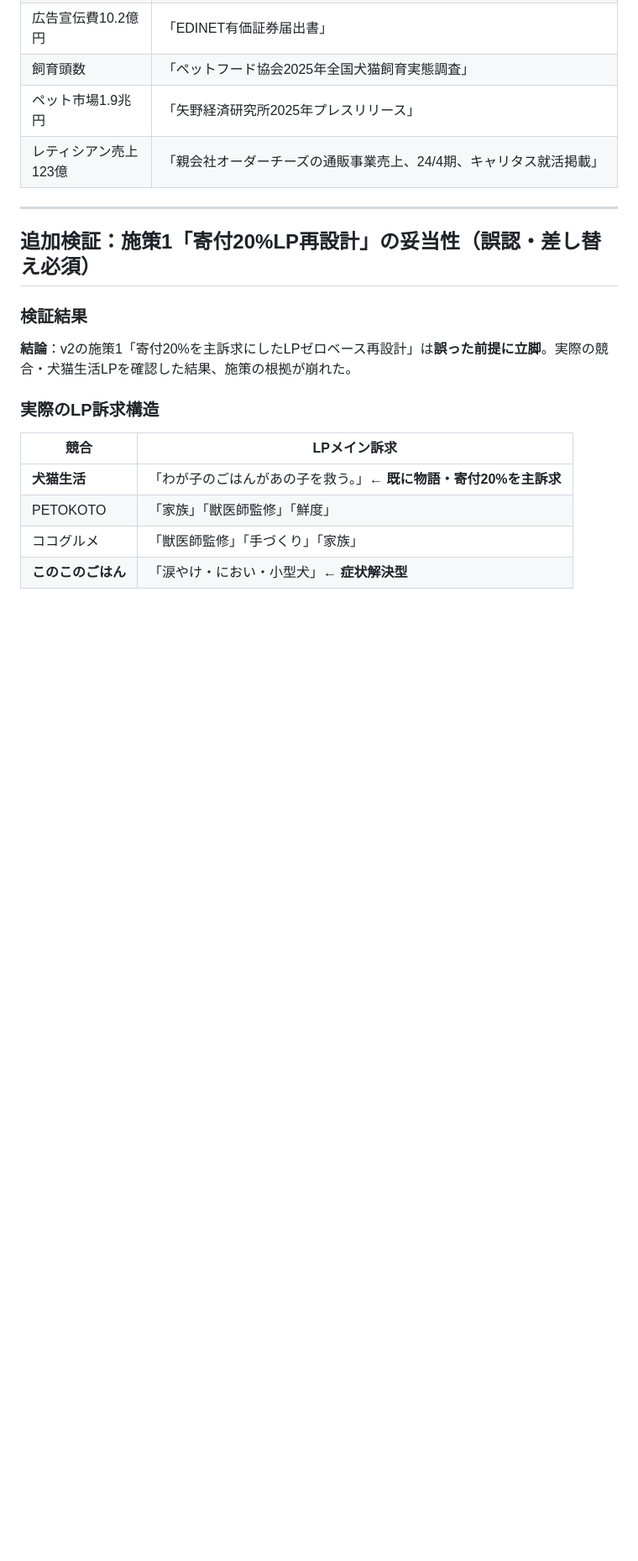
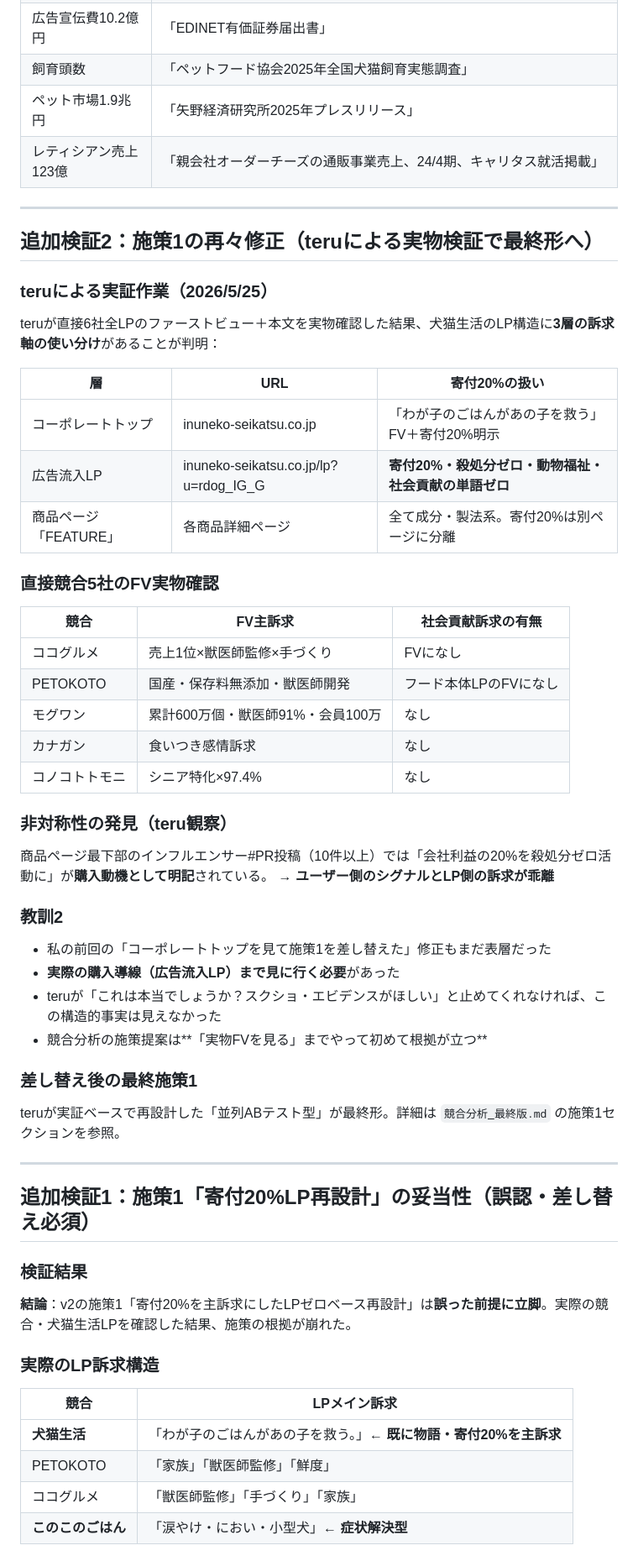
Before and after one commit to lazy3128-design/my-website, a Markdown page: shukatsu/エビデンスチェック.md, the part around the change. Shown at 84% size. Drawn GitHub-style; blank space fills up the shorter version.

```diff
--- a/shukatsu/エビデンスチェック.md
+++ b/shukatsu/エビデンスチェック.md
@@ -124,7 +124,47 @@ v2レポート内で「95%」が3つの異なる意味で使われている：
 
 ---
 
-## 追加検証：施策1「寄付20%LP再設計」の妥当性（誤認・差し替え必須）
+## 追加検証2：施策1の再々修正（teruによる実物検証で最終形へ）
+
+### teruによる実証作業（2026/5/25）
+
+teruが直接6社全LPのファーストビュー＋本文を実物確認した結果、犬猫生活のLP構造に**3層の訴求軸の使い分け**があることが判明：
+
+| 層 | URL | 寄付20%の扱い |
+|---|---|---|
+| コーポレートトップ | inuneko-seikatsu.co.jp | 「わが子のごはんがあの子を救う」FV＋寄付20%明示 |
+| 広告流入LP | inuneko-seikatsu.co.jp/lp?u=rdog_IG_G | **寄付20%・殺処分ゼロ・動物福祉・社会貢献の単語ゼロ** |
+| 商品ページ「FEATURE」 | 各商品詳細ページ | 全て成分・製法系。寄付20%は別ページに分離 |
+
+### 直接競合5社のFV実物確認
+
+| 競合 | FV主訴求 | 社会貢献訴求の有無 |
+|---|---|---|
+| ココグルメ | 売上1位×獣医師監修×手づくり | FVになし |
+| PETOKOTO | 国産・保存料無添加・獣医師開発 | フード本体LPのFVになし |
+| モグワン | 累計600万個・獣医師91%・会員100万 | なし |
+| カナガン | 食いつき感情訴求 | なし |
+| コノコトトモニ | シニア特化×97.4% | なし |
+
+### 非対称性の発見（teru観察）
+
+商品ページ最下部のインフルエンサー#PR投稿（10件以上）では「会社利益の20%を殺処分ゼロ活動に」が**購入動機として明記**されている。
+→ **ユーザー側のシグナルとLP側の訴求が乖離**
+
+### 教訓2
+
+- 私の前回の「コーポレートトップを見て施策1を差し替えた」修正もまだ表層だった
+- **実際の購入導線（広告流入LP）まで見に行く必要**があった
+- teruが「これは本当でしょうか？スクショ・エビデンスがほしい」と止めてくれなければ、この構造的事実は見えなかった
+- 競合分析の施策提案は**「実物FVを見る」までやって初めて根拠が立つ**
+
+### 差し替え後の最終施策1
+
+teruが実証ベースで再設計した「並列ABテスト型」が最終形。詳細は `競合分析_最終版.md` の施策1セクションを参照。
+
+---
+
+## 追加検証1：施策1「寄付20%LP再設計」の妥当性（誤認・差し替え必須）
 
 ### 検証結果
 
```
Also changed, not shown: shukatsu/競合分析_最終版.md (+36 -7 lines).
